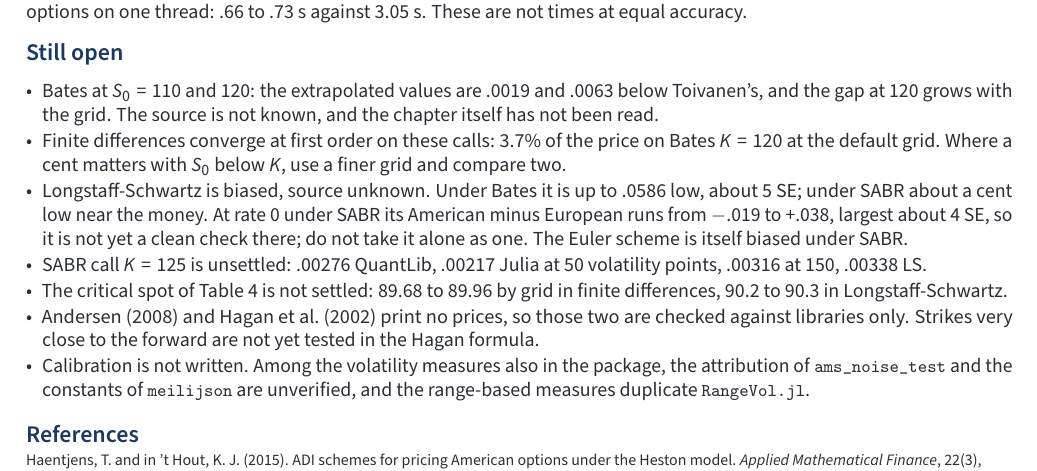
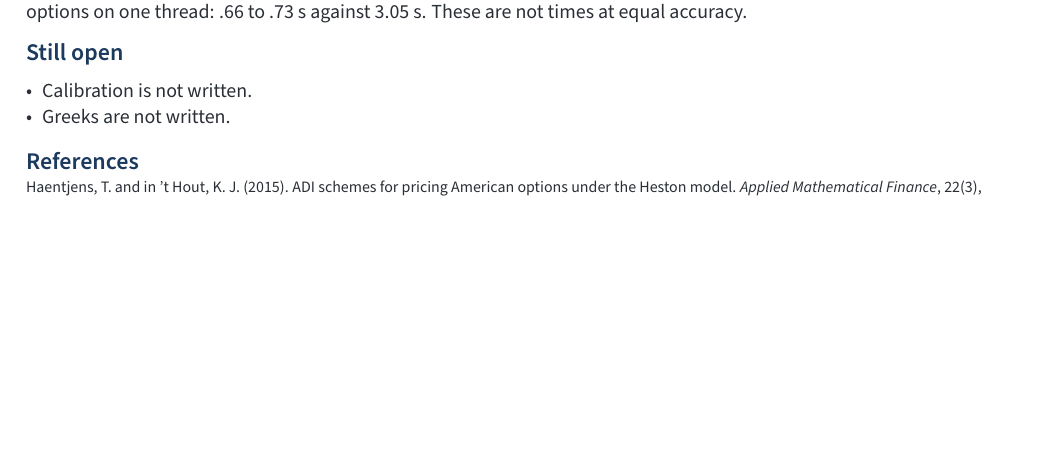
Before and after one commit to Trumpingtons/StochasticVolatility.jl, a LaTeX document (vignette/StochasticVolatility.tex): part of page 3 of 3, cut so that both start at the same text, the shorter picture padded with empty space. Compiled offline with pdfLaTeX.

Commit message:
The vignette's Still open now lists only that calibration and Greeks are not written; the other items are removed. StochasticVolatility.tex and its PDF.
Co-Authored-By: Claude Opus 5.5 <noreply@anthropic.com>

```diff
--- a/vignette/StochasticVolatility.tex
+++ b/vignette/StochasticVolatility.tex
@@ -200,19 +200,8 @@ on one thread: .66 to .73 s against 3.05 s. These are not times at equal accurac
 
 \nmsection{Still open}
 \begin{itemize}[leftmargin=*, itemsep=1pt, topsep=2pt]
-\item Bates at $S_0 = 110$ and 120: the extrapolated values are .0019 and .0063 below Toivanen's, and the gap at 120 grows with the
-  grid. The source is not known, and the chapter itself has not been read.
-\item Finite differences converge at first order on these calls: 3.7\% of the price on Bates $K = 120$ at the default grid. Where a
-  cent matters with $S_0$ below $K$, use a finer grid and compare two.
-\item Longstaff-Schwartz is biased, source unknown. Under Bates it is up to .0586 low, about 5 SE; under SABR about a cent low near
-  the money. At rate 0 under SABR its American minus European runs from $-.019$ to $+.038$, largest about 4 SE, so it is not yet a clean
-  check there; do not take it alone as one. The Euler scheme is itself biased under SABR.
-\item SABR call $K = 125$ is unsettled: .00276 QuantLib, .00217 Julia at 50 volatility points, .00316 at 150, .00338 LS.
-\item The critical spot of Table 4 is not settled: 89.68 to 89.96 by grid in finite differences, 90.2 to 90.3 in Longstaff-Schwartz.
-\item Andersen (2008) and Hagan et al.\ (2002) print no prices, so those two are checked against libraries only. Strikes very close
-  to the forward are not yet tested in the Hagan formula.
-\item Calibration is not written. Among the volatility measures also in the package, the attribution of \fn{ams\_noise\_test} and the constants
-  of \fn{meilijson} are unverified, and the range-based measures duplicate \package{RangeVol}{https://github.com/Trumpingtons/RangeVol.jl}.
+\item Calibration is not written.
+\item Greeks are not written.
 \end{itemize}
 
 \nmsection{References}
```
Also changed, not shown: vignette/StochasticVolatility.pdf.
